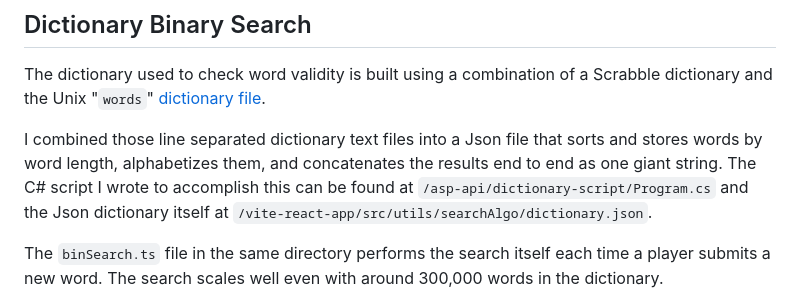
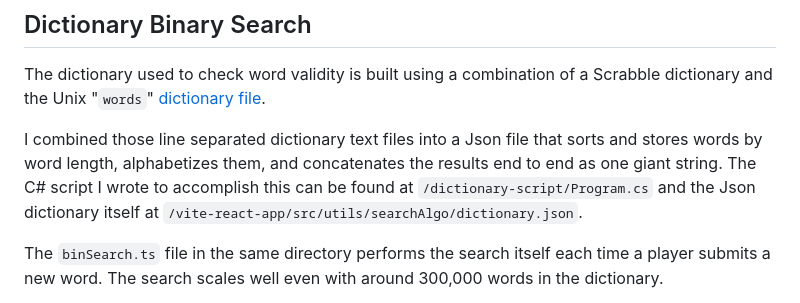
Before and after one commit to bh247484/word-game, a Markdown page: README.md, the part around the change. Drawn GitHub-style.

Commit message:
Update file path in README

```diff
--- a/README.md
+++ b/README.md
@@ -19,7 +19,7 @@ New rows of letters are added to the grid at configurable intervals. If the grid
 
 The dictionary used to check word validity is built using a combination of a Scrabble dictionary and the Unix "`words`" [dictionary file](https://en.wikipedia.org/wiki/Words_(Unix)).
 
-I combined those line separated dictionary text files into a Json file that sorts and stores words by word length, alphabetizes them, and concatenates the results end to end as one giant string. The C# script I wrote to accomplish this can be found at `/asp-api/dictionary-script/Program.cs` and the Json dictionary itself at `/vite-react-app/src/utils/searchAlgo/dictionary.json`.
+I combined those line separated dictionary text files into a Json file that sorts and stores words by word length, alphabetizes them, and concatenates the results end to end as one giant string. The C# script I wrote to accomplish this can be found at `/dictionary-script/Program.cs` and the Json dictionary itself at `/vite-react-app/src/utils/searchAlgo/dictionary.json`.
 
 The `binSearch.ts` file in the same directory performs the search itself each time a player submits a new word. The search scales well even with around 300,000 words in the dictionary.
 
```
